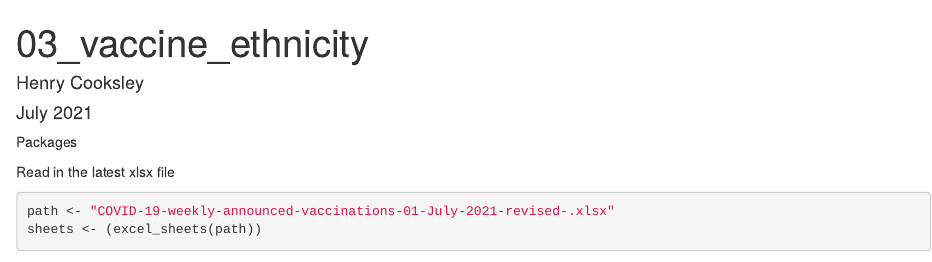
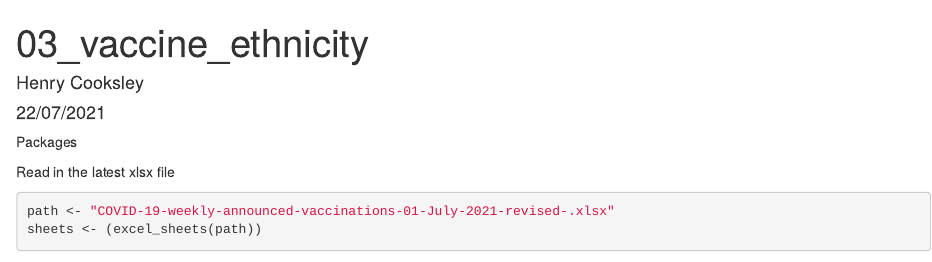
Before and after one commit to DataS-DHSC/nhs-vaccine-stats-rap, an R Markdown document (03_vaccine_ethnicity.Rmd): the page in a window 1100 px wide, from its top. Rendered offline with R 4.5, knitr and Pandoc, with nearby package versions; some code elsewhere in the file could not run offline.

Commit message:
Fix Rproj and correct date

```diff
--- a/03_vaccine_ethnicity.Rmd
+++ b/03_vaccine_ethnicity.Rmd
@@ -1,7 +1,7 @@
 ---
 title: "03_vaccine_ethnicity"
 author: Henry Cooksley
-date: July 2021
+date: "22/07/2021"
 output: html_document
 ---
 Packages
```
Also changed, not shown: 2 other files.
